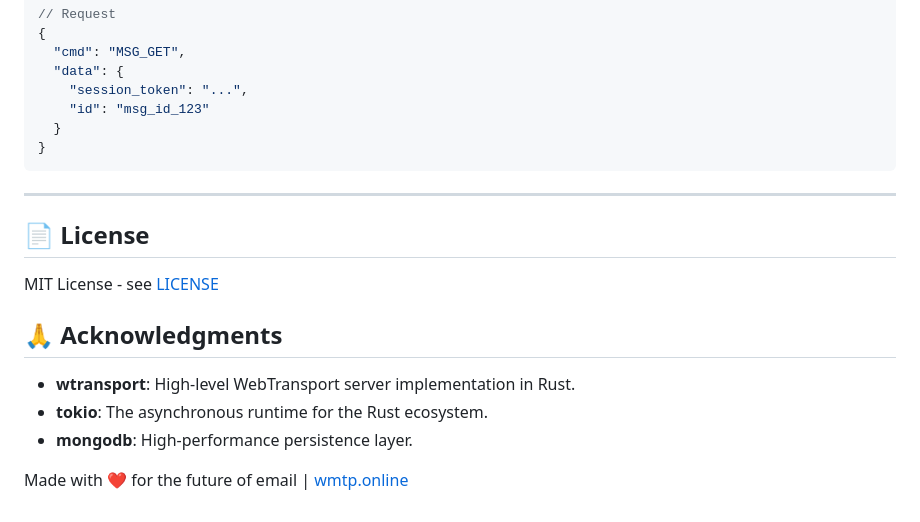
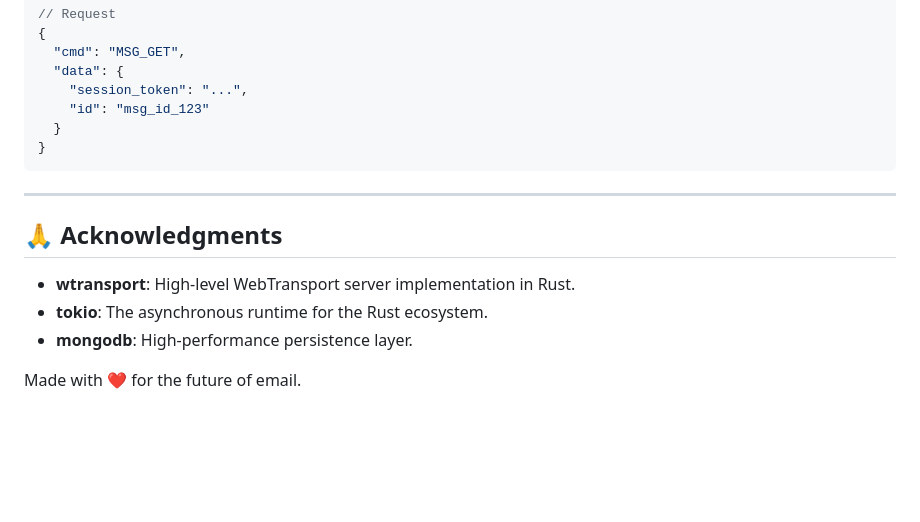
Before and after one commit to hackersfun369/wmt-protocol, a Markdown page: README.md, the part around one of its changes. Rendered like a GitHub page; blank space fills up the shorter version.

```diff
--- a/README.md
+++ b/README.md
@@ -132,12 +132,9 @@ The complete specification of all 57 commands is available in [WMTP_API_REFERENC
 
 ---
 
-## 📄 License
-MIT License - see [LICENSE](LICENSE)
-
 ## 🙏 Acknowledgments
 - **wtransport**: High-level WebTransport server implementation in Rust.
 - **tokio**: The asynchronous runtime for the Rust ecosystem.
 - **mongodb**: High-performance persistence layer.
 
-Made with ❤️ for the future of email | [wmtp.online](https://wmtp.online)
+Made with ❤️ for the future of email.
```
Also changed, not shown: other parts of README.md (+1 -1 lines).
